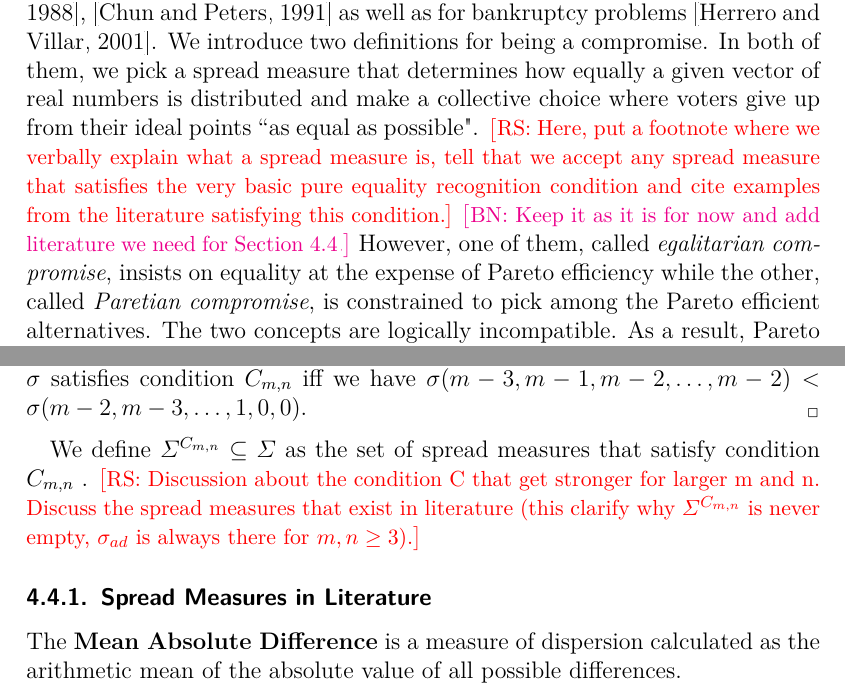
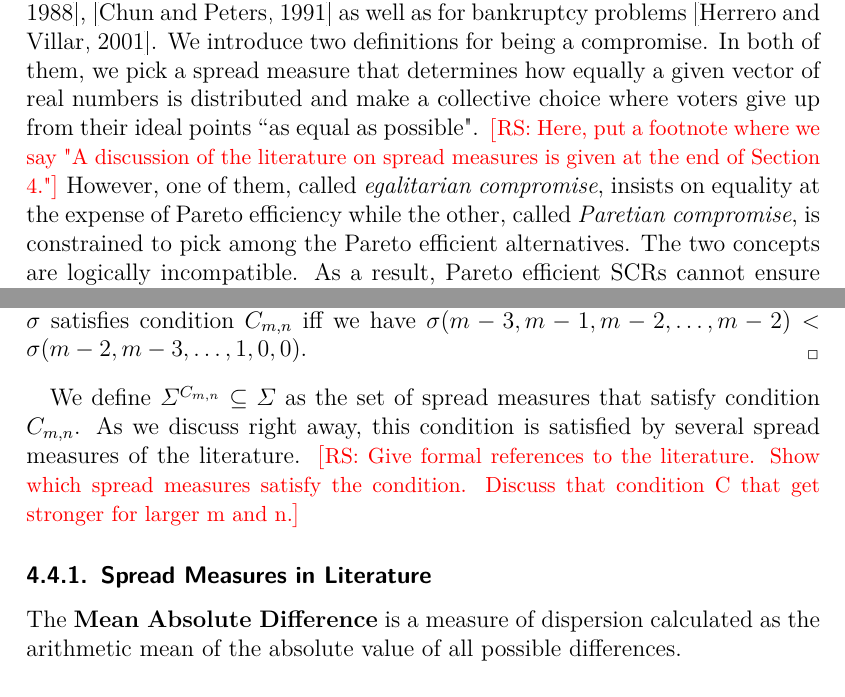
Before and after one commit to xoxor/Compromise, a LaTeX paper (true compromise.tex): two parts of pages 4 and 11 of 23, joined at a grey line, cut so that both start at the same text. Compiled offline with pdfLaTeX; a LaTeX package or settings file that is missing is left out.

Commit message:
I made changes in and around the notes at the introduction and at the end of section 4.

```diff
--- a/true compromise.tex
+++ b/true compromise.tex
@@ -74,7 +74,7 @@ remain the collective choice even when the ignored group is much larger.
 It is important to observe that all these SCRs impose to voters a willingness to compromise which does not mean that under the collective choice that will be made, all voters will be effectively compromising. In other words, the term “compromise” in this literature refers to procedural or \textit{ex-ante} compromises, which is different than outcome oriented or \textit{ex-post} compromises, a conceptual distinction that seems to be overlooked in the literature.
 
 To define an ex-post compromise, we adopt to our framework a concept of equal losses that is prevalent in the literature that considers the allocation of continuous utilities. This principle is used for bargaining problems \citep{Chun1988}, \citep{Chun1991} as well as for bankruptcy problems \citep{Herrero2001}.
-We introduce two definitions for being a compromise. In both of them, we pick a spread measure that determines how equally a given vector of real numbers is distributed and make a collective choice where voters give up from their ideal points “as equal as possible". \commentRS{Here, put a footnote where we verbally explain what a spread measure is, tell that we accept any spread measure that satisfies the very basic pure equality recognition condition and cite examples from the literature satisfying this condition.} \commentBN{Keep it as it is for now and add literature we need for \cref{sec:RestrictionOnSigma}.} However, one of them, called \textit{egalitarian compromise}, insists on equality at the expense of Pareto efficiency while the other, called \textit{Paretian compromise}, is constrained to pick among the Pareto efficient alternatives.
+We introduce two definitions for being a compromise. In both of them, we pick a spread measure that determines how equally a given vector of real numbers is distributed and make a collective choice where voters give up from their ideal points “as equal as possible". \commentRS{Here, put a footnote where we say "A discussion of the literature on spread measures is given at the end of Section 4."} However, one of them, called \textit{egalitarian compromise}, insists on equality at the expense of Pareto efficiency while the other, called \textit{Paretian compromise}, is constrained to pick among the Pareto efficient alternatives.
 The two concepts are logically incompatible. As a result, Pareto efficient SCRs cannot ensure egalitarian compromises and this is valid under any spread measure. Moreover, several well-knowm SCRs of the literature such as Condorcet extensions, scoring rules, $q-$approval fall-back bargaining, all fail to be Paretian compromises under any spread measure. In fact, we are able to observe the existence of instances where being a Paretian compromise necessitates to pick an alternative that is, although Pareto optimal, ranked so low by all voters that this alternative wouldn't be picked by any of the popular SCRs of the literature. All these observations make the equal-loss principle appear quite inadequate for collective choice problems, unless envy-freeness is a major concern.
 
 Collective choice models with two individuals present instances where envy-freeness matters. Here, the model is interpreted as a bargaining problem and bargaining procedures replace voting rules. As prominent examples, we have fallback bargaining proposed by \citet{Brams2001}; the unanimity compromise and the rational compromise introduced by \citet{Kibris2007}; the veto-rank and short listing procedures analyzed by \citet{Clippel2014} and the Pareto-and-veto rules analyzed by \citet{Laslier2020}. As is ours, these are all models with discrete alternatives which are not contained by the classical \citet{Nash1950} bargaining environment with convex utilities. However, as \citet{Mariotti1998} and \citet{Nagahisa2002} illustrate, the two worlds can be interconnected, as we do for the equal-loss principle of \citet{Chun1988} and \citet{Chun1991}.
@@ -351,8 +351,8 @@ The perfect equality recognition condition we adopt for spread measures, i.e., t
 	Give any $m\geq3$ and $n\geq3$, we say that a spread measure $\sigma$ satisfies condition $C_{m,n}$ iff we have $\sigma(m-3, m-1, m-2, \dots, m-2) < \sigma(m-2, m-3, \dots, 1, 0, 0)$.
 \end{definition}
 
-We define $\Sigma^{C_{m,n}} \subseteq \Sigma$ as the set of spread measures that satisfy condition $C_{m,n}$ .
-\commentRS{Discussion about the condition C that get stronger for larger m and n. Discuss the spread measures that exist in literature (this clarify why $\Sigma^{C_{m,n}}$ is never empty, $\sigma_{ad}$ is always there for $m,n \geq 3$).}
+We define $\Sigma^{C_{m,n}} \subseteq \Sigma$ as the set of spread measures that satisfy condition $C_{m,n}$. As we discuss right away, this condition is satisfied by several spread measures of the literature.
+\commentRS{Give formal references to the literature. Show which spread measures satisfy the condition. Discuss that condition C that get stronger for larger m and n.}
 \subsubsection{Spread Measures in Literature}
 The \textbf{Mean Absolute Difference} is a measure of dispersion calculated as the arithmetic mean of the absolute value of all possible differences.
 \[\sigma_{mad}(r)= \frac{1}{n^2} \sum_{i=1}^{n}\sum_{j=1}^{n}|r_i-r_j| \]
```
